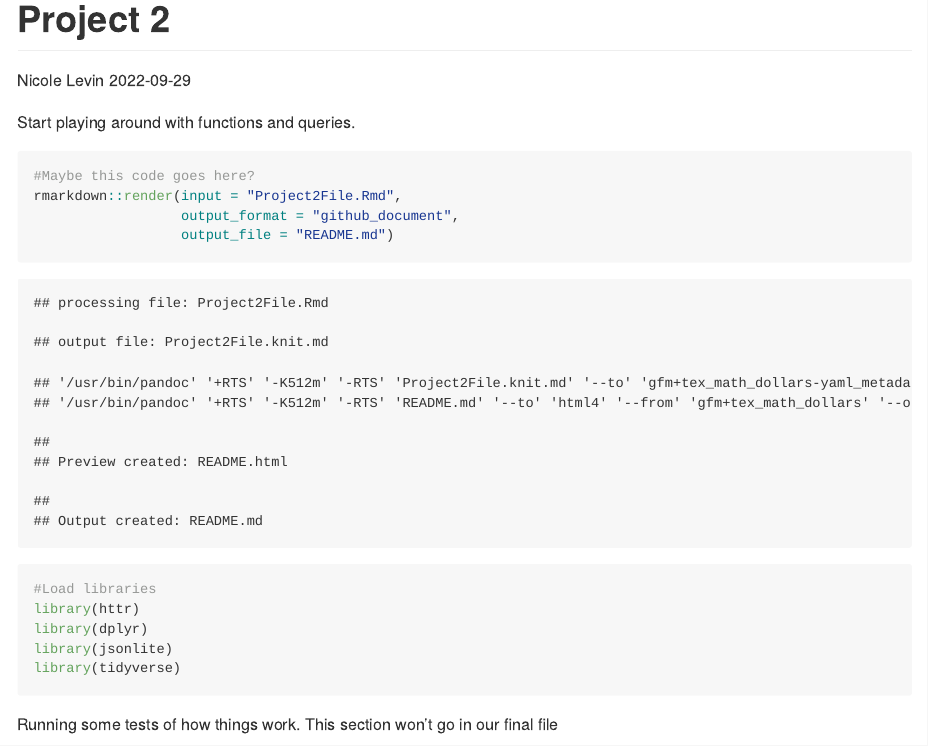
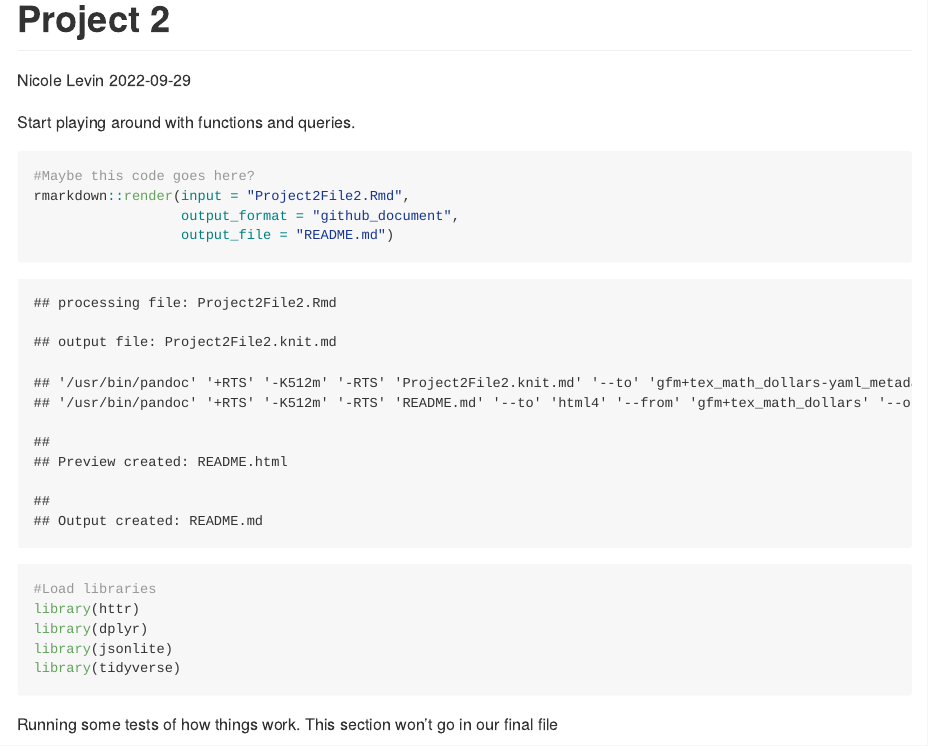
Before and after one commit to nmlevin11/Project2, an R Markdown document (Project2File2.Rmd): the page in a window 1100 px wide, from its top. Rendered offline with R 4.5, knitr and Pandoc, with nearby package versions; some code elsewhere in the file could not run offline; long lines of code are wrapped.

Commit message:
testing output to pages

````diff
--- a/Project2File2.Rmd
+++ b/Project2File2.Rmd
@@ -11,7 +11,7 @@ knitr::opts_chunk$set(echo = TRUE)
 Start playing around with functions and queries.
 ```{r}
 #Maybe this code goes here?
-rmarkdown::render(input = "Project2File.Rmd",
+rmarkdown::render(input = "Project2File2.Rmd",
                   output_format = "github_document",
                   output_file = "README.md")
 
````
Also changed, not shown: README.md.
